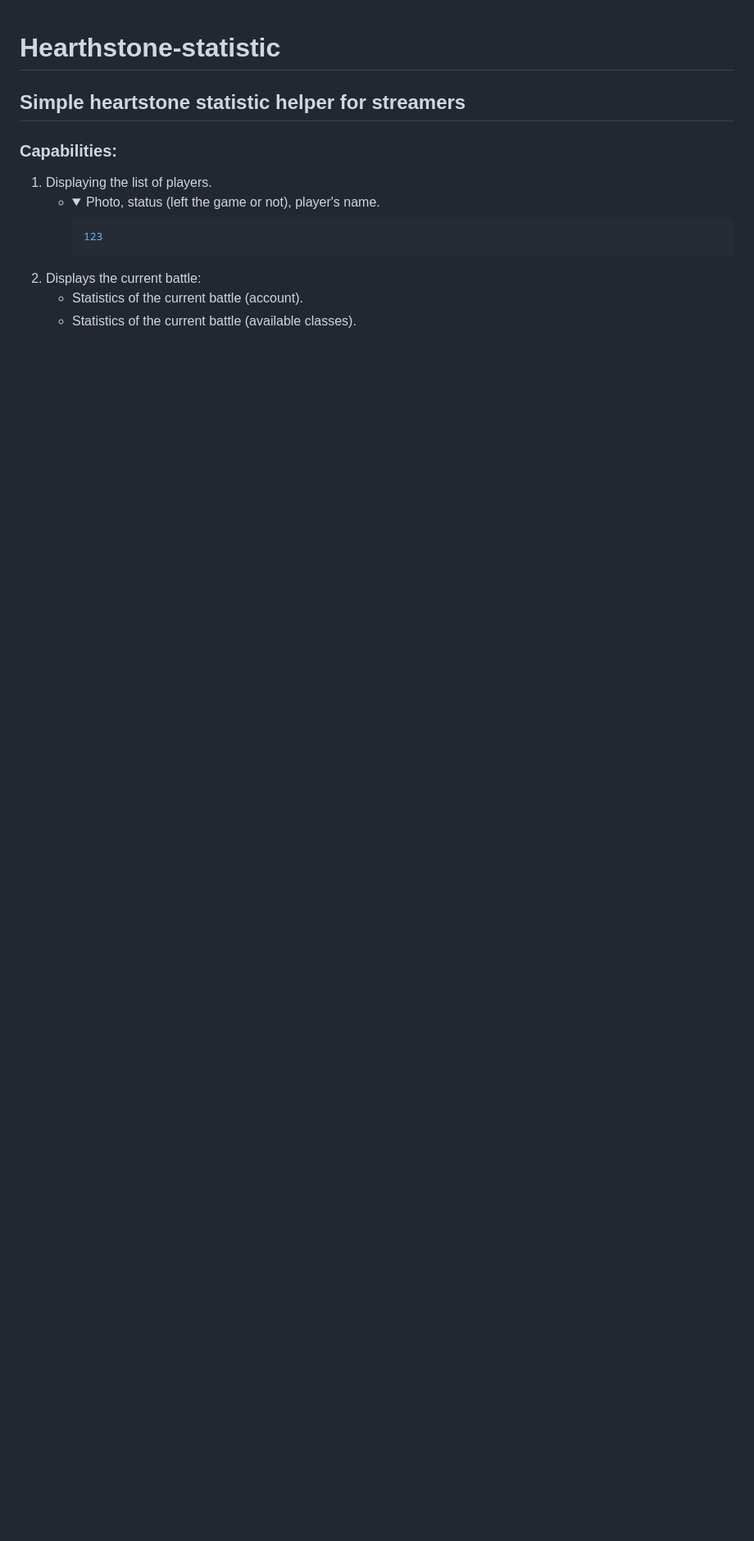
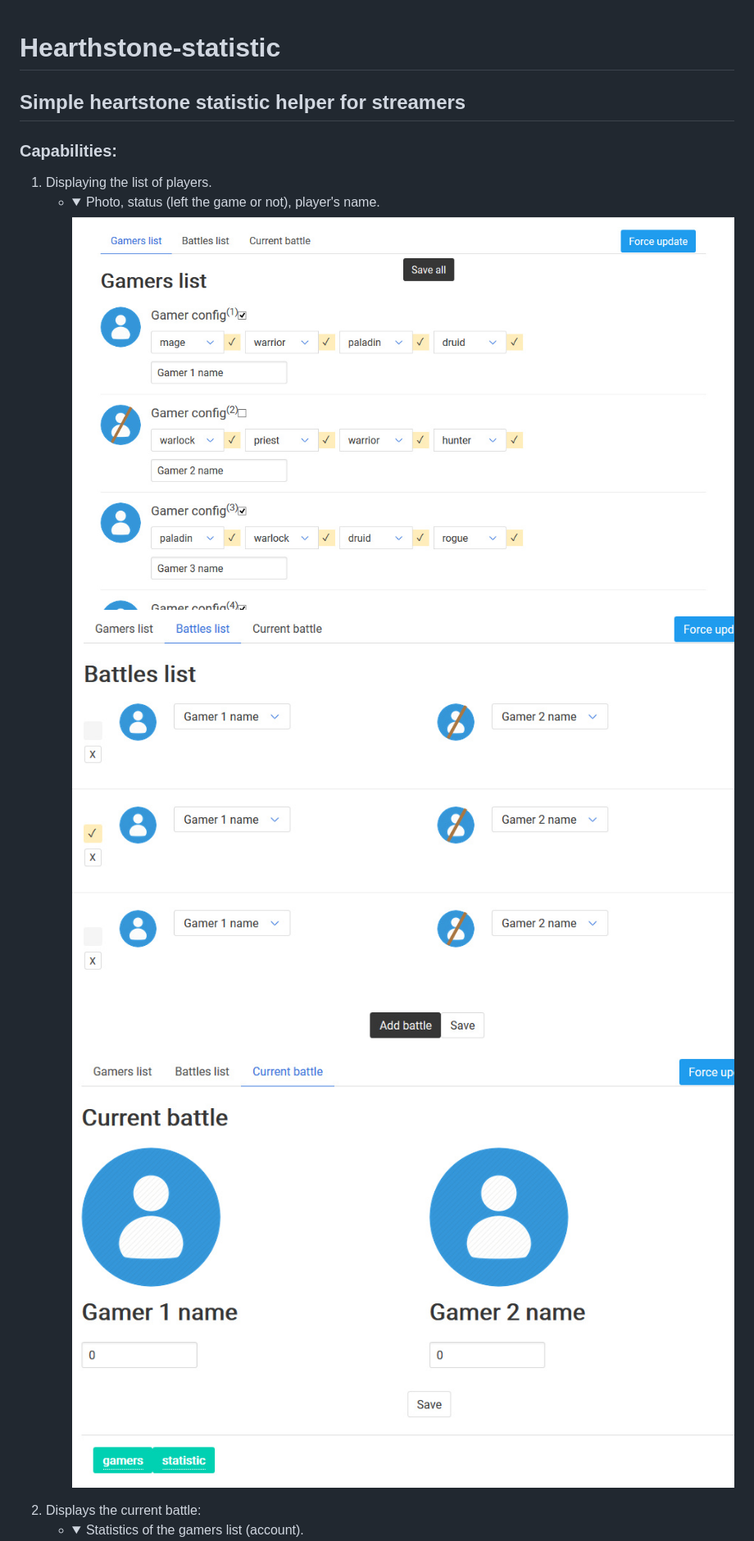
Before and after one commit to StixoTvorec/Hearthstone-statistic, a Markdown page: README.md, the part around the change printed below. Shown: that part at 82% size. GitHub-like rendering; pictures changed too: docs/main_1.jpg (added), docs/main_2.jpg (added), docs/main_3.jpg (added); folded sections open; blank space fills up the shorter version.

````diff
--- a/README.md
+++ b/README.md
@@ -8,12 +8,12 @@
     - <details>
         <summary>Photo, status (left the game or not), player's name.</summary>
 
-        ```bash
-        123
-        ```
+        ![Main page photo 1](docs/main_1.jpg)
+        ![Main page photo 2](docs/main_2.jpg)
+        ![Main page photo 3](docs/main_3.jpg)
 
       </details>
 1. Displays the current battle:
-    - Statistics of the current battle (account).
-    - Statistics of the current battle (available classes).
+    - <details>
+        <summary>Statistics of the gamers list (account).</summary>
 
````
Also changed, not shown: other parts of README.md (+8 -7 lines), docs/gamers.jpg (added), docs/statistic.jpg (added).
